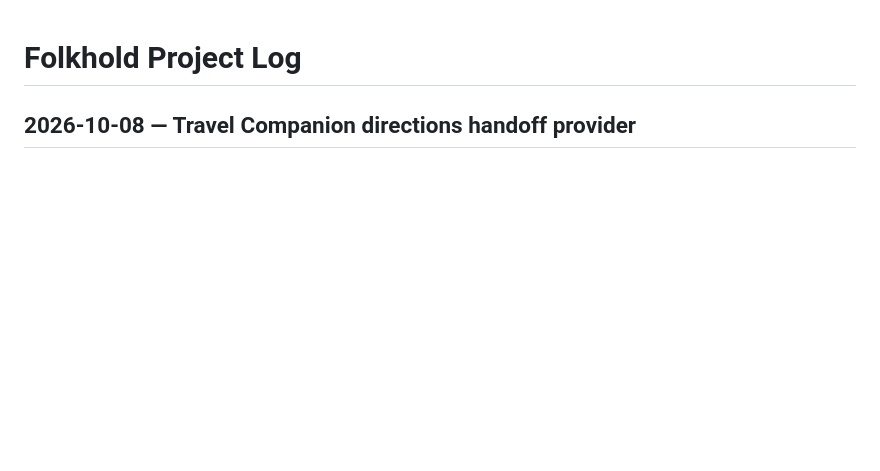
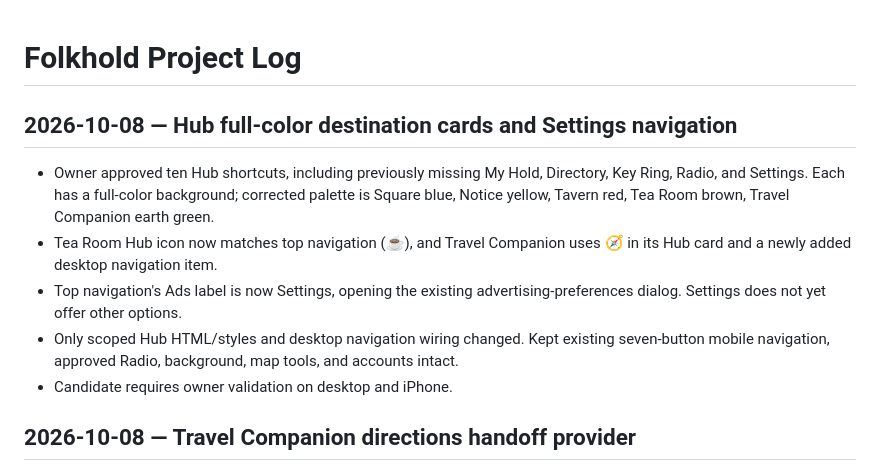
Before and after one commit to dereksparks1982/folkhold, a Markdown page: docs/PROJECT_LOG.md, the part around the change. GitHub-like rendering; blank space fills up the shorter version.

Commit message:
Folkhold Hub: ten destination cards and Settings (docs/PROJECT_LOG.md)

```diff
--- a/docs/PROJECT_LOG.md
+++ b/docs/PROJECT_LOG.md
@@ -1,4 +1,12 @@
 # Folkhold Project Log
+
+## 2026-10-08 — Hub full-color destination cards and Settings navigation
+- Owner approved ten Hub shortcuts, including previously missing My Hold, Directory, Key Ring, Radio, and Settings. Each has a full-color background; corrected palette is Square blue, Notice yellow, Tavern red, Tea Room brown, Travel Companion earth green.
+- Tea Room Hub icon now matches top navigation (☕), and Travel Companion uses 🧭 in its Hub card and a newly added desktop navigation item.
+- Top navigation's Ads label is now Settings, opening the existing advertising-preferences dialog. Settings does not yet offer other options.
+- Only scoped Hub HTML/styles and desktop navigation wiring changed. Kept existing seven-button mobile navigation, approved Radio, background, map tools, and accounts intact.
+- Candidate requires owner validation on desktop and iPhone.
+
 
 ## 2026-10-08 — Travel Companion directions handoff provider
 
```
